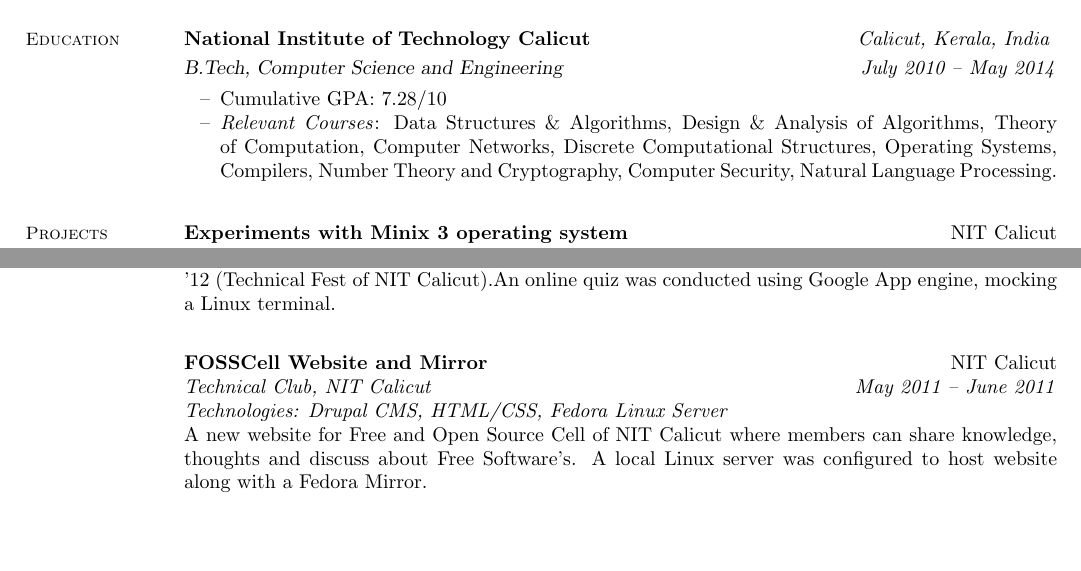
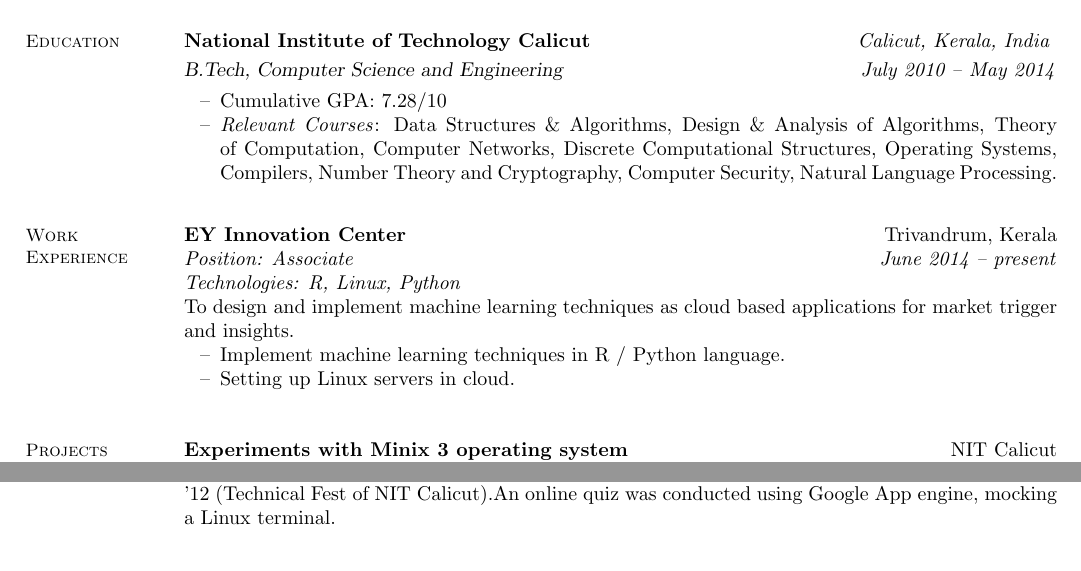
Before and after one commit to sudev/resume, a LaTeX CV (resume.tex): two parts of page 1 of 2, joined at a grey line, cut so that both start at the same text, the shorter picture padded with empty space. Compiled offline with pdfLaTeX.

Commit message:
included EY experience

```diff
--- a/resume.tex
+++ b/resume.tex
@@ -63,6 +63,24 @@ Compilers, Number Theory and Cryptography, Computer Security, Natural Language P
     %__________________________________________________________________________________________________________________
 
     % Projects
+    \section{\mysidestyle Work Experience}
+
+
+    \textbf{EY Innovation Center } 				\hfill  Trivandrum, Kerala \\
+      \textit{Position: Associate } 			\hfill \textit{June 2014 -- present}\\
+      \textit{Technologies: R, Linux, Python }\\
+	 To design and implement machine learning techniques as cloud based applications for market trigger and insights.
+	 	\begin{list2}
+	\item[--] Implement machine learning techniques in R / Python language.
+	\item[--] Setting up Linux servers in cloud.
+	\end{list2}
+
+
+ \vspace{3mm}
+
+    %__________________________________________________________________________________________________________________
+
+    % Projects
     \section{\mysidestyle Projects}
 
 
@@ -96,12 +114,12 @@ programming laboratory and provides IaaS for student community in campus.
       \vspace{2mm}%
 
 
-    \textbf{FOSSCell Website and Mirror} 						\hfill NIT Calicut \\
-    \textit{Technical Club, NIT Calicut} 							\hfill \textit{May 2011 -- June 2011}\\
-    \textit{Technologies: Drupal CMS, HTML/CSS, Fedora Linux Server} \\
-	A new website for Free and Open Source Cell of NIT Calicut where members can share knowledge,
-thoughts and discuss about Free Software’s. A local Linux server was configured to host website
-along with a Fedora Mirror.
+%    \textbf{FOSSCell Website and Mirror} 						\hfill NIT Calicut \\
+%    \textit{Technical Club, NIT Calicut} 							\hfill \textit{May 2011 -- June 2011}\\
+%    \textit{Technologies: Drupal CMS, HTML/CSS, Fedora Linux Server} \\
+%	A new website for Free and Open Source Cell of NIT Calicut where members can share knowledge,
+%thoughts and discuss about Free Software’s. A local Linux server was configured to host website
+%along with a Fedora Mirror.
 
 
 %    % Projects
```
Also changed, not shown: resume.pdf, resume.tex (8 more changed lines).
